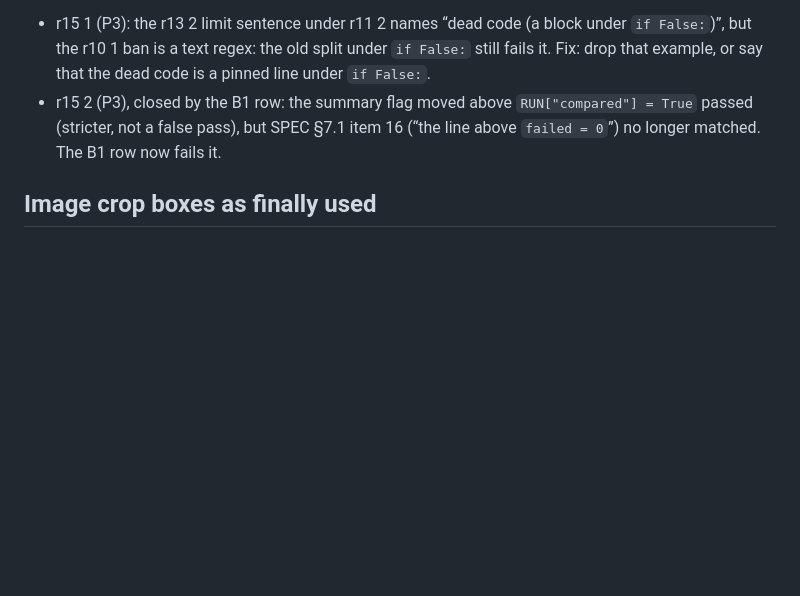
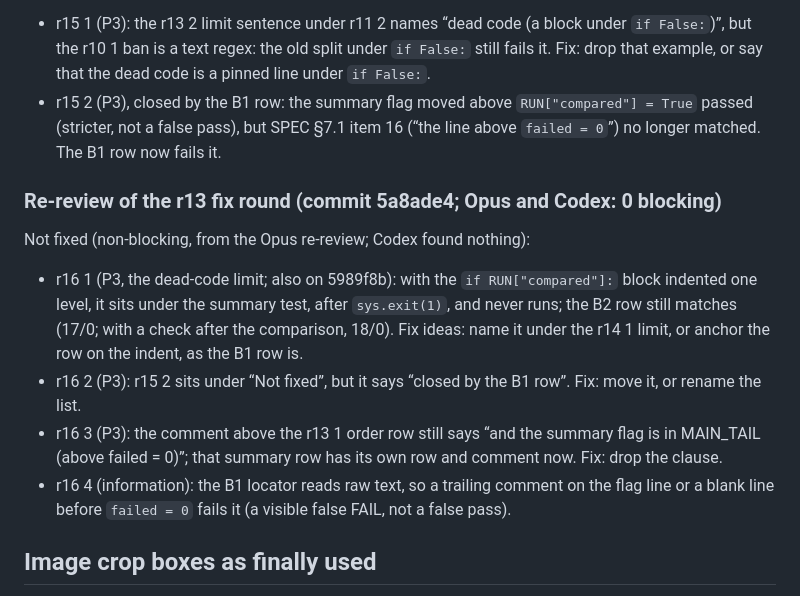
Before and after one commit to ChengjinLii/SlicerDSpace, a Markdown page: README.md, the part around the change. Drawn GitHub-style; blank space fills up the shorter version.

Commit message:
Record the re-review of the r13 fix round (cc41997)
Opus and Codex: 0 blocking. Non-blocking items go to the README backlog as
r16 1-4.

Co-Authored-By: Claude Opus 5.5 <noreply@anthropic.com>

```diff
--- a/README.md
+++ b/README.md
@@ -374,6 +374,18 @@ Not fixed (non-blocking, from the Opus review; Codex found nothing):
 - r15 2 (P3), closed by the B1 row: the summary flag moved above `RUN["compared"] = True` passed (stricter, not a
   false pass), but SPEC §7.1 item 16 (“the line above `failed = 0`”) no longer matched. The B1 row now fails it.
 
+### Re-review of the r13 fix round (commit 5a8ade4; Opus and Codex: 0 blocking)
+
+Not fixed (non-blocking, from the Opus re-review; Codex found nothing):
+- r16 1 (P3, the dead-code limit; also on 5989f8b): with the `if RUN["compared"]:` block indented one level, it sits
+  under the summary test, after `sys.exit(1)`, and never runs; the B2 row still matches (17/0; with a check after
+  the comparison, 18/0). Fix ideas: name it under the r14 1 limit, or anchor the row on the indent, as the B1 row is.
+- r16 2 (P3): r15 2 sits under “Not fixed”, but it says “closed by the B1 row”. Fix: move it, or rename the list.
+- r16 3 (P3): the comment above the r13 1 order row still says “and the summary flag is in MAIN_TAIL (above
+  failed = 0)”; that summary row has its own row and comment now. Fix: drop the clause.
+- r16 4 (information): the B1 locator reads raw text, so a trailing comment on the flag line or a blank line
+  before `failed = 0` fails it (a visible false FAIL, not a false pass).
+
 
 ## Image crop boxes as finally used
 
```
